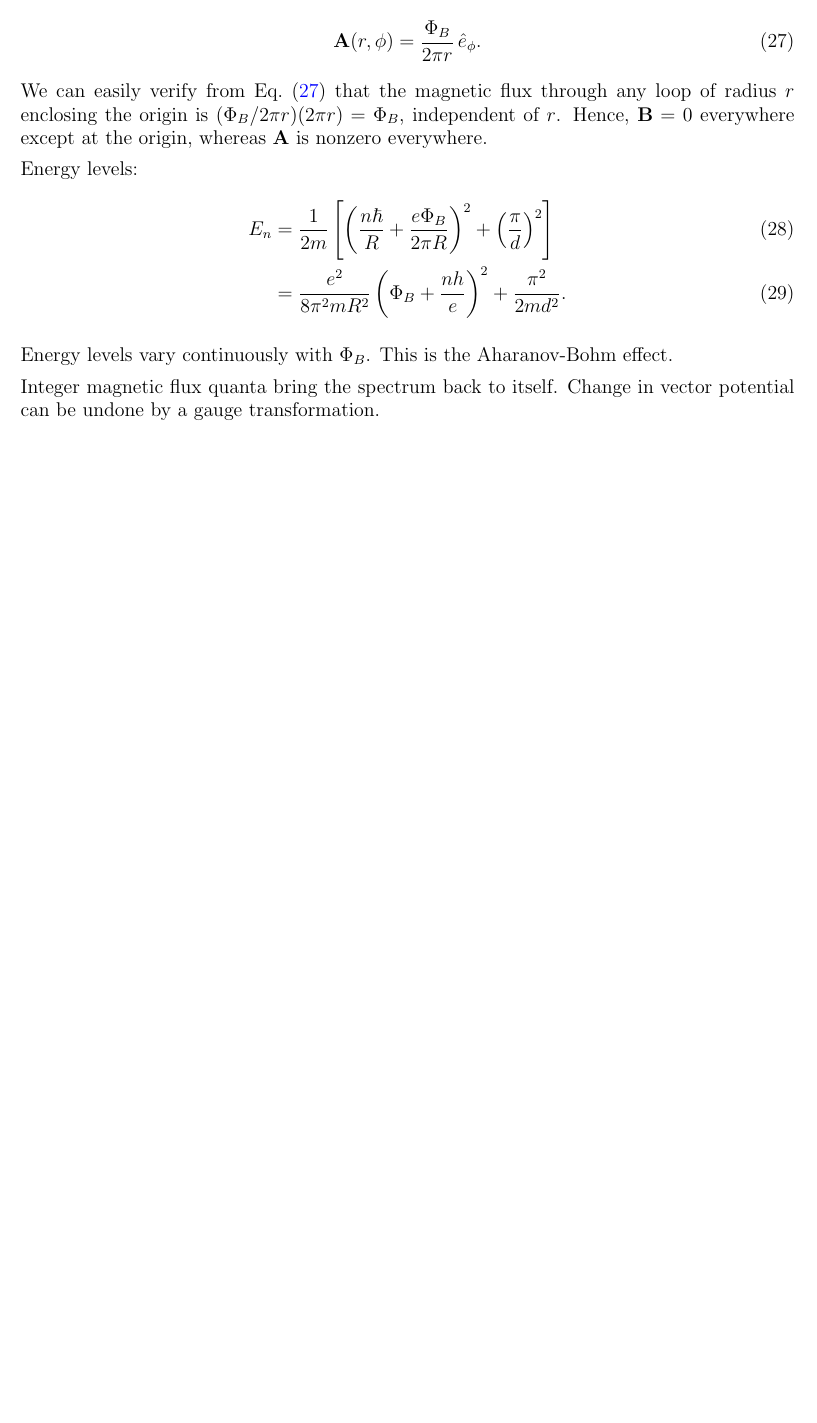
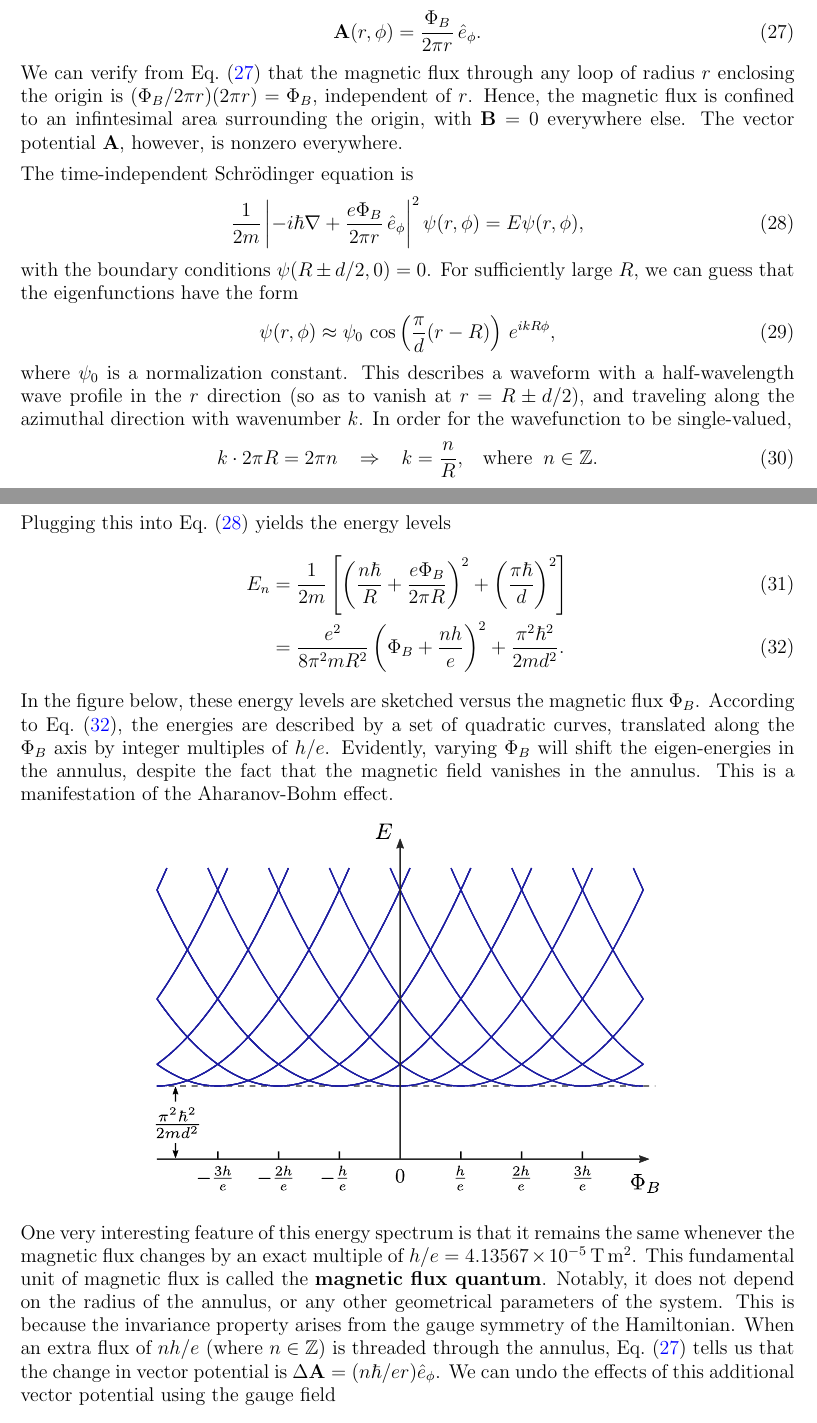
Before and after one commit to seewhydee/ntuphys_nb, a LaTeX paper (PH4401/latex/04_qed.tex): part of page 5 of 6 before the commit and two parts of pages 5 and 6 of 7 after it, the two joined at a grey line, cut so that both start at the same text, the shorter picture padded with empty space. Compiled offline with pdfLaTeX.

Commit message:
Wrap up AB effect section.

```diff
--- a/PH4401/latex/04_qed.tex
+++ b/PH4401/latex/04_qed.tex
@@ -341,33 +346,71 @@ two-dimensional.
 
 Now, suppose we thread magnetic flux (e.g., using a solenoid) through
-the interior region enclosed by the annulus.  This can be described
-using the vector potential
+the origin, which lies in the region enclosed by the annulus.  This
+flux can be described via the vector potential
 \begin{equation}
   \mathbf{A}(r,\phi) = \frac{\Phi_B}{2\pi r} \, \hat{e}_\phi.
   \label{Asolenoid}
 \end{equation}
-We can easily verify from Eq.~\eqref{Asolenoid} that the magnetic flux
+We can verify from Eq.~\eqref{Asolenoid} that the magnetic flux
 through any loop of radius $r$ enclosing the origin is $(\Phi_B/2\pi
-r)(2\pi r) = \Phi_B$, independent of $r$.  Hence, $\mathbf{B} = 0$
-everywhere except at the origin, whereas $\mathbf{A}$ is nonzero
-everywhere.
+r)(2\pi r) = \Phi_B$, independent of $r$.  Hence, the magnetic flux is
+confined to an infintesimal area surrounding the origin, with
+$\mathbf{B} = 0$ everywhere else. The vector potential $\mathbf{A}$,
+however, is nonzero everywhere.
 
-Energy levels:
+The time-independent Schr\"odinger equation is
+\begin{equation}
+  \frac{1}{2m}\left|-i\hbar\nabla+
+  \frac{e\Phi_B}{2\pi r} \, \hat{e}_\phi\right|^2 \psi(r,\phi)
+  = E\psi(r,\phi),
+  \label{ABschrod}
+\end{equation}
+with the boundary conditions $\psi(R\pm d/2,0) = 0$.  For sufficiently
+large $R$, we can guess that the eigenfunctions have the form
+\begin{equation}
+  \psi(r,\phi) \approx
+  \psi_0 \, \cos\left(\frac{\pi}{d}(r-R)\right)\, e^{i k R \phi},
+\end{equation}
+where $\psi_0$ is a normalization constant.  This describes a waveform
+with a half-wavelength wave profile in the $r$ direction (so as to
+vanish at $r = R \pm d/2$), and traveling along the azimuthal
+direction with wavenumber $k$.  In order for the wavefunction to be
+single-valued,
+\begin{equation}
+  k \cdot 2\pi R = 2\pi n \;\;\;\Rightarrow \;\;\; k = \frac{n}{R},
+  \;\;\;\mathrm{where}\;\; n \in \mathbb{Z}.
+\end{equation}
+Plugging this into Eq.~\eqref{ABschrod} yields the energy levels
 \begin{align}
   E_n &= \frac{1}{2m} \left[
     \left(\frac{n\hbar}{R} + \frac{e\Phi_B}{2\pi R}\right)^2
-    + \left(\frac{\pi}{d}\right)^2 \right] \\
+    + \left(\frac{\pi\hbar}{d}\right)^2 \right] \\
   &= \frac{e^2}{8\pi^2mR^2} \left(\Phi_B + \frac{nh}{e} \right)^2
-  + \frac{\pi^2}{2md^2}.
+  + \frac{\pi^2\hbar^2}{2md^2}.
+  \label{abcurves}
 \end{align}
+In the figure below, these energy levels are sketched versus the
+magnetic flux $\Phi_B$.  According to Eq.~\eqref{abcurves}, the
+energies are described by a set of quadratic curves, translated along
+the $\Phi_B$ axis by integer multiples of $h/e$.  Evidently, varying
+$\Phi_B$ will shift the eigen-energies in the annulus, despite the
+fact that the magnetic field vanishes in the annulus.  This is a
+manifestation of the Aharanov-Bohm effect.
 
-Energy levels vary continuously with $\Phi_B$.  This is the
-Aharanov-Bohm effect.
+\begin{figure}[h]
+  \centering\includegraphics[width=0.65\textwidth]{abring}
+\end{figure}
 
-Integer magnetic flux quanta bring the spectrum back to itself.
-Change in vector potential can be undone by a gauge transformation.
-
-
-
-
-
+One very interesting feature of this energy spectrum is that it
+remains the same whenever the magnetic flux changes by an exact
+multiple of $h/e = 4.13567\times10^{-5}\,\mathrm{T}\,\mathrm{m}^2$.
+This fundamental unit of magnetic flux is called the \textbf{magnetic
+  flux quantum}.  Notably, it does not depend on the radius of the
+annulus, or any other geometrical parameters of the system.  This is
+because the invariance property arises from the gauge symmetry of the
+Hamiltonian.  When an extra flux of $nh/e$ (where $n\in\mathbb{Z}$) is
+threaded through the annulus, Eq.~\eqref{Asolenoid} tells us that the
+change in vector potential is $\Delta \mathbf{A} = (n\hbar/ e r)
+\hat{e}_\phi$.  We can undo the effects of this additional vector
+potential using the gauge field
+\begin{equation}
@@ -373,0 +421 @@ Change in vector potential can be undone by a gauge transformation.
+\end{equation}
```
Also changed, not shown: PH4401/imgsrc/abring.svg (added), PH4401/imgsrc/annulus.svg (added), PH4401/latex/abring.pdf (added), PH4401/latex/annulus.pdf (added), PH4401/latex/04_qed.tex (36 more changed lines).
